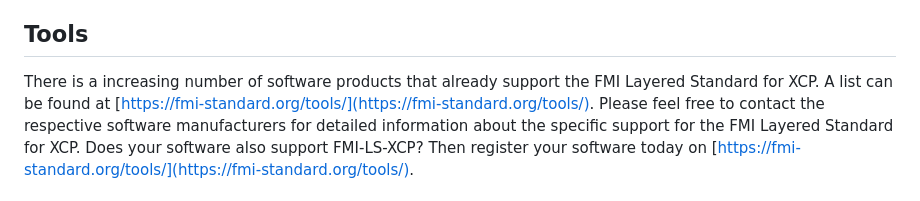
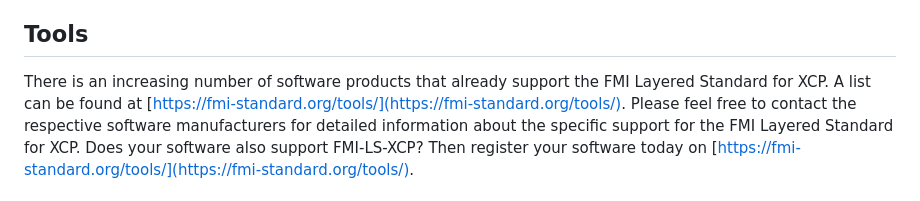
Before and after one commit to modelica/fmi-ls-xcp, a Markdown page: README.md, the part around the change. Rendered like a GitHub page.

Commit message:
Fixed typo

```diff
--- a/README.md
+++ b/README.md
@@ -31,7 +31,7 @@ After this a demo from different SiL tool vendors (Akkodis, Altair, AVL, Bosch,
 
 ## Tools
 
-There is a increasing number of software products that already support the FMI Layered Standard for XCP.
+There is an increasing number of software products that already support the FMI Layered Standard for XCP.
 A list can be found at [https://fmi-standard.org/tools/](https://fmi-standard.org/tools/).
 Please feel free to contact the respective software manufacturers for detailed information about the specific support for the FMI Layered Standard for XCP.
 Does your software also support FMI-LS-XCP? Then register your software today on [https://fmi-standard.org/tools/](https://fmi-standard.org/tools/).
```
